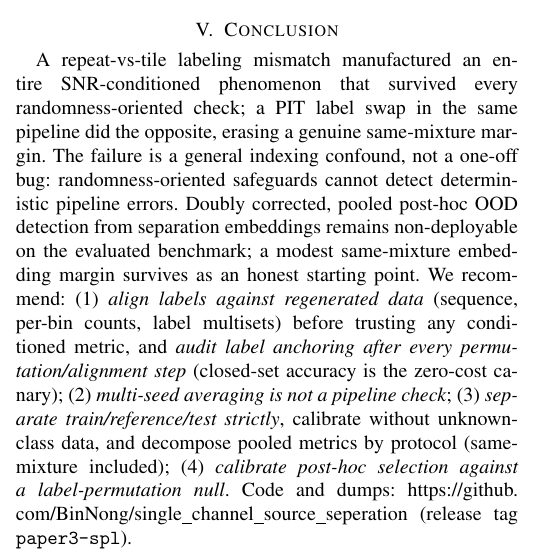
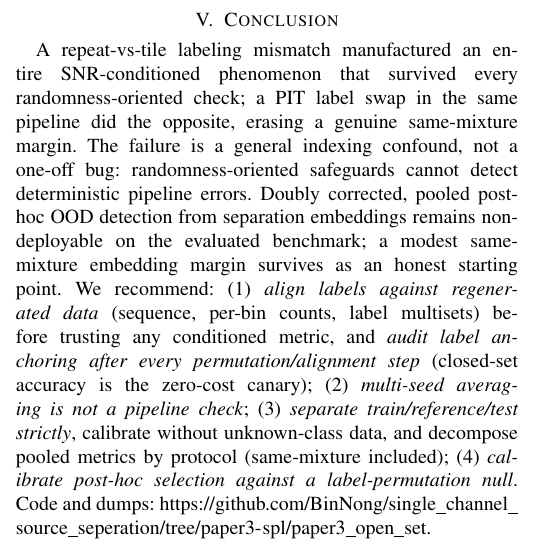
Before and after one commit to BinNong/single_channel_source_seperation, a LaTeX paper (paper3/letter.tex): part of one column of page 4 of 5, cut so that both start at the same text. Compiled offline with pdfLaTeX; a missing font is replaced by an installed copy or a similar font; a LaTeX package or settings file that is missing is left out.

Commit message:
paper3 letter: point code link at the tag's paper3_open_set/ tree
Was the repo homepage URL; now links directly to
tree/paper3-spl/paper3_open_set (release tag embedded in the URL).
Shortened the lead-in so the conclusion still ends on p4
(5 pages total: 4 body + references-only p5, 0 overfull).

```diff
--- a/paper3/letter.tex
+++ b/paper3/letter.tex
@@ -538,8 +538,7 @@ train/reference/test strictly}, calibrate without unknown-class data,
 and decompose pooled metrics by protocol (same-mixture included);
 (4)~\emph{calibrate post-hoc selection against a label-permutation
 null}. Code and dumps:
-\url{https://github.com/BinNong/single_channel_source_seperation}
-(release tag \texttt{paper3-spl}).
+\url{https://github.com/BinNong/single_channel_source_seperation/tree/paper3-spl/paper3_open_set}.
 
 \begin{thebibliography}{17}\footnotesize
 
```
Also changed, not shown: paper3/letter.pdf.
